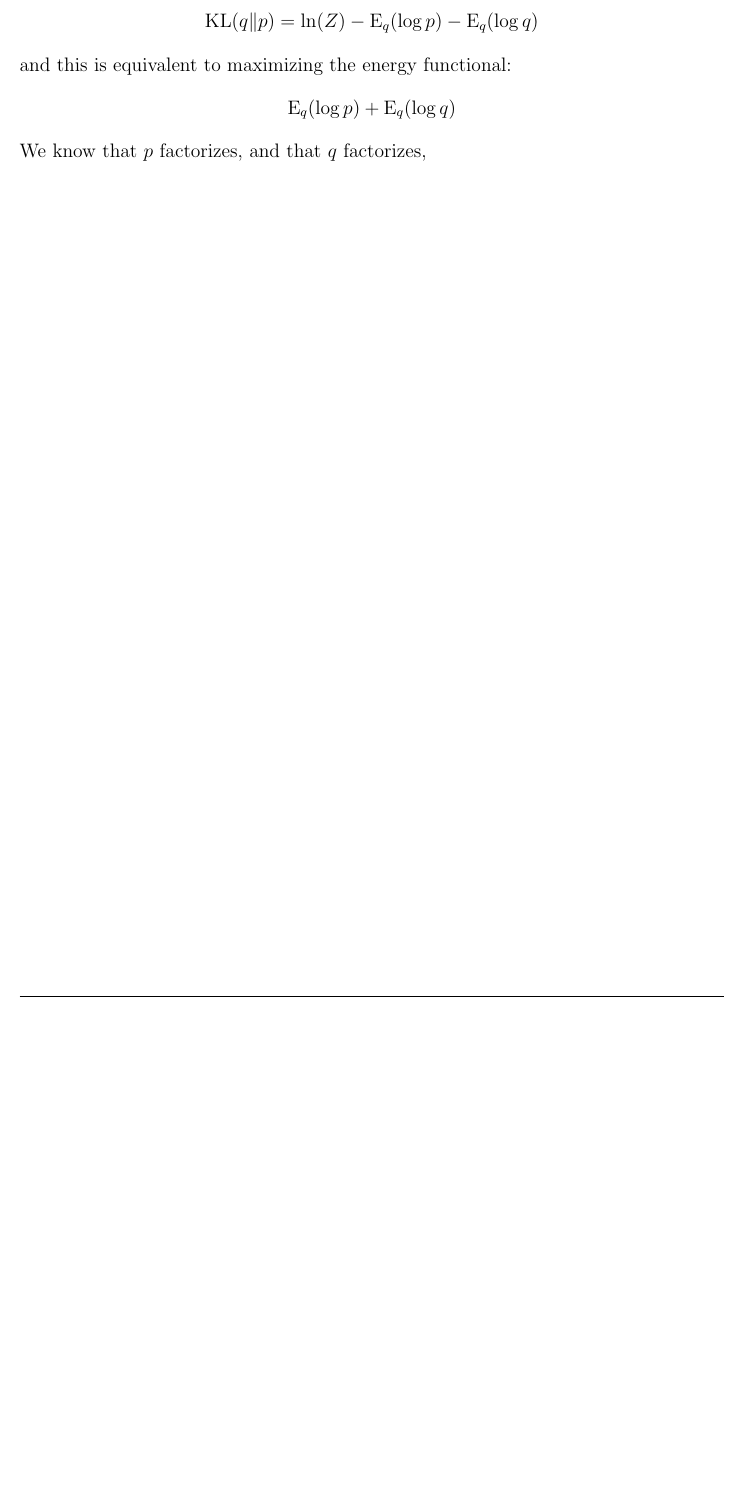
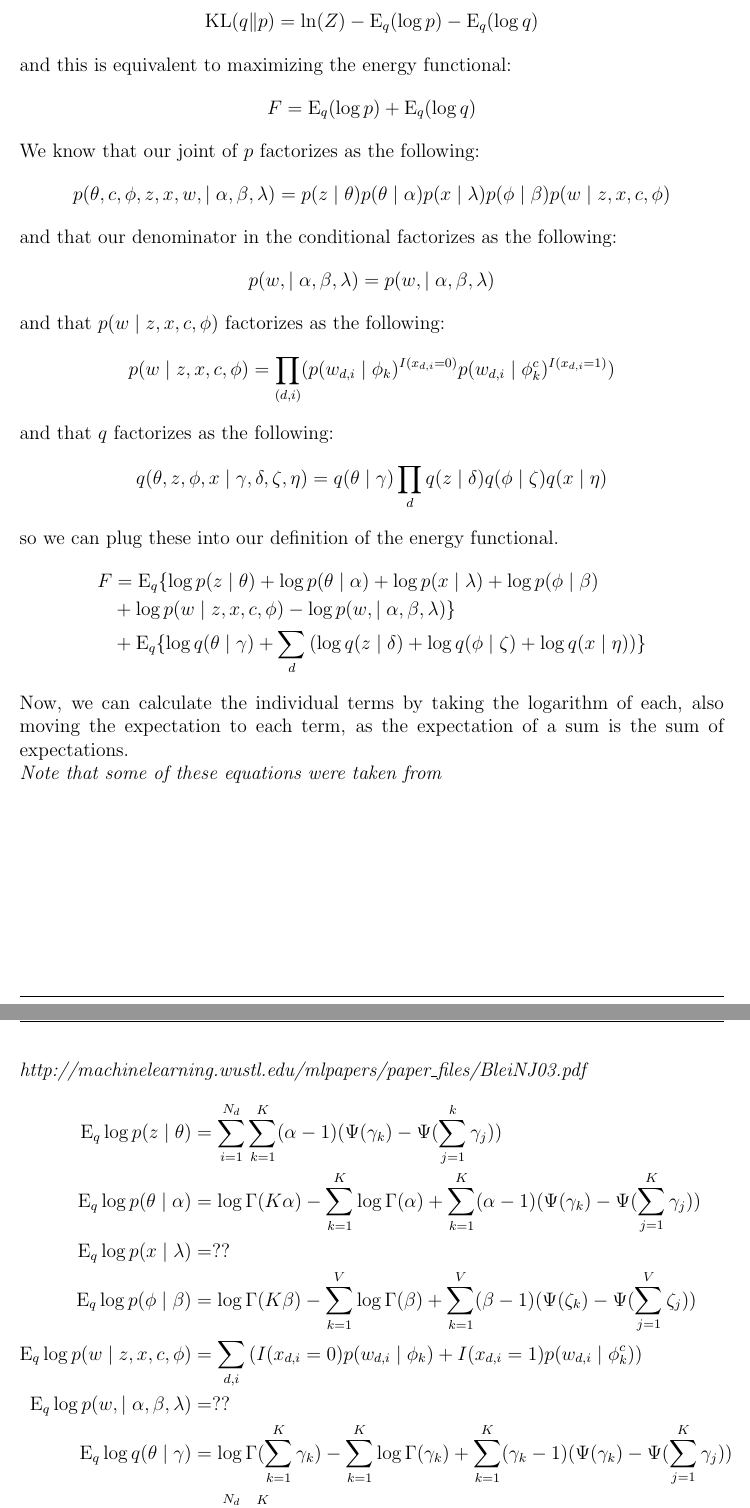
Before and after one commit to themikesmith/mlcd-hw3, a LaTeX document (writeup.tex): part of page 3 of 3 before the commit and two parts of pages 3 and 4 of 4 after it, the two joined at a grey line, cut so that both start at the same text, the shorter picture padded with empty space. Compiled offline with pdfLaTeX.

Commit message:
more variational stuff... lots of math writing and things

```diff
--- a/writeup.tex
+++ b/writeup.tex
@@ -122,12 +122,45 @@ We note that we want to minimize the KL Divergence from $q$ to $p$, which is
 \end{equation*}
 and this is equivalent to maximizing the energy functional:
 \begin{equation*}
-\mathrm{E}_q (\log p) + \mathrm{E}_q (\log q)
+F = \mathrm{E}_q (\log p) + \mathrm{E}_q (\log q)
 \end{equation*}
-We know that $p$ factorizes, and that $q$ factorizes,
-
+We know that our joint of $p$ factorizes as the following:
+\begin{equation*}
+p(\theta, c, \phi, z, x, w, \mid \alpha, \beta, \lambda) = p(z \mid \theta) p(\theta \mid \alpha) p(x \mid \lambda) p(\phi \mid \beta) p(w \mid z, x, c, \phi)
+\end{equation*}
+and that our denominator in the conditional factorizes as the following:
+\begin{equation*}
+p(w, \mid \alpha, \beta, \lambda) = p(w, \mid \alpha, \beta, \lambda)
+\end{equation*}
+and that $p(w \mid z, x, c, \phi)$ factorizes as the following:
+\begin{equation*}
+p(w \mid z, x, c, \phi) = \prod_{(d,i)} ( p(w_{d,i} \mid \phi_k)^{I(x_{d,i} = 0)} p(w_{d,i} \mid \phi_{k}^{c})^{I(x_{d,i} = 1)} )
+\end{equation*}
+and that $q$ factorizes\ as the following:
+\begin{equation*}
+q(\theta, z, \phi, x \mid \gamma, \delta, \zeta, \eta) = q(\theta \mid \gamma) \prod_d q(z \mid \delta) q(\phi \mid \zeta) q(x \mid \eta)
+\end{equation*}
+so we can plug these into our definition of the energy functional.
+\begin{align*}
+F &= \mathrm{E}_q \{\log p(z \mid \theta) + \log p(\theta \mid \alpha) + \log p(x \mid \lambda) + \log p(\phi \mid \beta) \\
+&+ \log p(w \mid z, x, c, \phi) - \log p(w, \mid \alpha, \beta, \lambda) \} \\
+&+ \mathrm{E}_q \{ \log q(\theta \mid \gamma) + \sum_d \left( \log q(z \mid \delta) + \log q(\phi \mid \zeta) + \log q(x \mid \eta) \right) \}
+\end{align*}
+Now, we can calculate the individual terms by taking the logarithm of each, also moving the expectation to each term, as the expectation of a sum is the sum of expectations.\\
+\noindent \textit{Note that some of these equations were taken from\\ http://machinelearning.wustl.edu/mlpapers/paper\_files/BleiNJ03.pdf }
+\begin{align*}
+\mathrm{E}_q \log p(z \mid \theta) &= \sum\limits_{i=1}^{N_d} \sum\limits_{k=1}^K (\alpha - 1)(\Psi(\gamma_k) - \Psi(\sum_{j=1}^k \gamma_j) ) \\
+\mathrm{E}_q\log p(\theta \mid \alpha) &= \log \Gamma (K \alpha) - \sum\limits_{k=1}^K \log \Gamma(\alpha) + \sum\limits_{k=1}^K (\alpha - 1)(\Psi(\gamma_k) - \Psi(\sum_{j=1}^K \gamma_j) )\\
+\mathrm{E}_q\log p(x \mid \lambda) &= ??\\
+\mathrm{E}_q\log p(\phi \mid \beta) &= \log \Gamma (K \beta) - \sum\limits_{k=1}^V \log \Gamma(\beta) + \sum\limits_{k=1}^V (\beta - 1)(\Psi(\zeta_k) - \Psi(\sum_{j=1}^V \zeta_j) )\\
+\mathrm{E}_q\log p(w \mid z, x, c, \phi) &= \sum_{d,i} \left( I(x_{d,i} = 0) p(w_{d,i} \mid \phi_k) + I(x_{d,i} = 1) p(w_{d,i} \mid \phi_{k}^{c})  \right)\\
+\mathrm{E}_q\log p(w, \mid \alpha, \beta, \lambda) &= ??\\
+\mathrm{E}_q\log q(\theta \mid \gamma) &= \log \Gamma (\sum\limits_{k=1}^K \gamma_k) - \sum\limits_{k=1}^K \log \Gamma(\gamma_k) + \sum\limits_{k=1}^K (\gamma_k - 1)(\Psi(\gamma_k) - \Psi(\sum_{j=1}^K \gamma_j) )\\
+\mathrm{E}_q\log q(z \mid \delta) &= \sum\limits_{i=1}^{N_d} \sum\limits_{k=1}^K \delta_{i,k} \log \delta_{i,k} \\
+\mathrm{E}_q\log q(\phi \mid \zeta) &= \log \Gamma (\sum\limits_{k=1}^V \zeta_k) - \sum\limits_{k=1}^V \log \Gamma(\zeta_k) + \sum\limits_{k=1}^V (\zeta_k - 1)(\Psi(\zeta_k) - \Psi(\sum_{j=1}^V \zeta_j) )\\
+\mathrm{E}_q\log q(x \mid \eta) &= ??\\
+\end{align*}
 %%%%%%%%%%%%%%%%%%%%%%%%%%%%%%%%%%%%%%%%%%%%%%%%%
-
 
 %%%%%%%%%%%%%%%%%%%%%%%%%%%%%%%%%%%%%%%%%%%%%%%%%
 \end{document}
```
